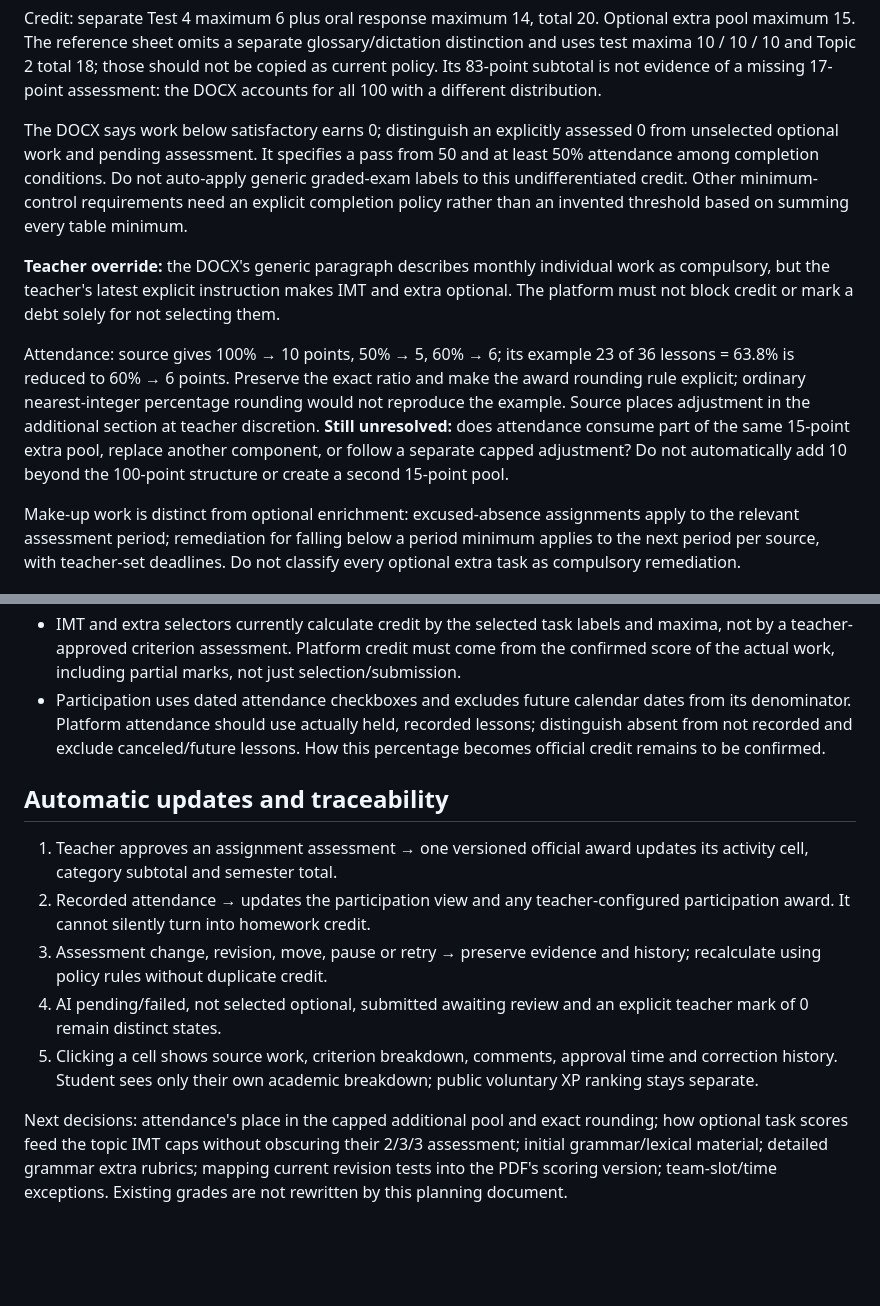
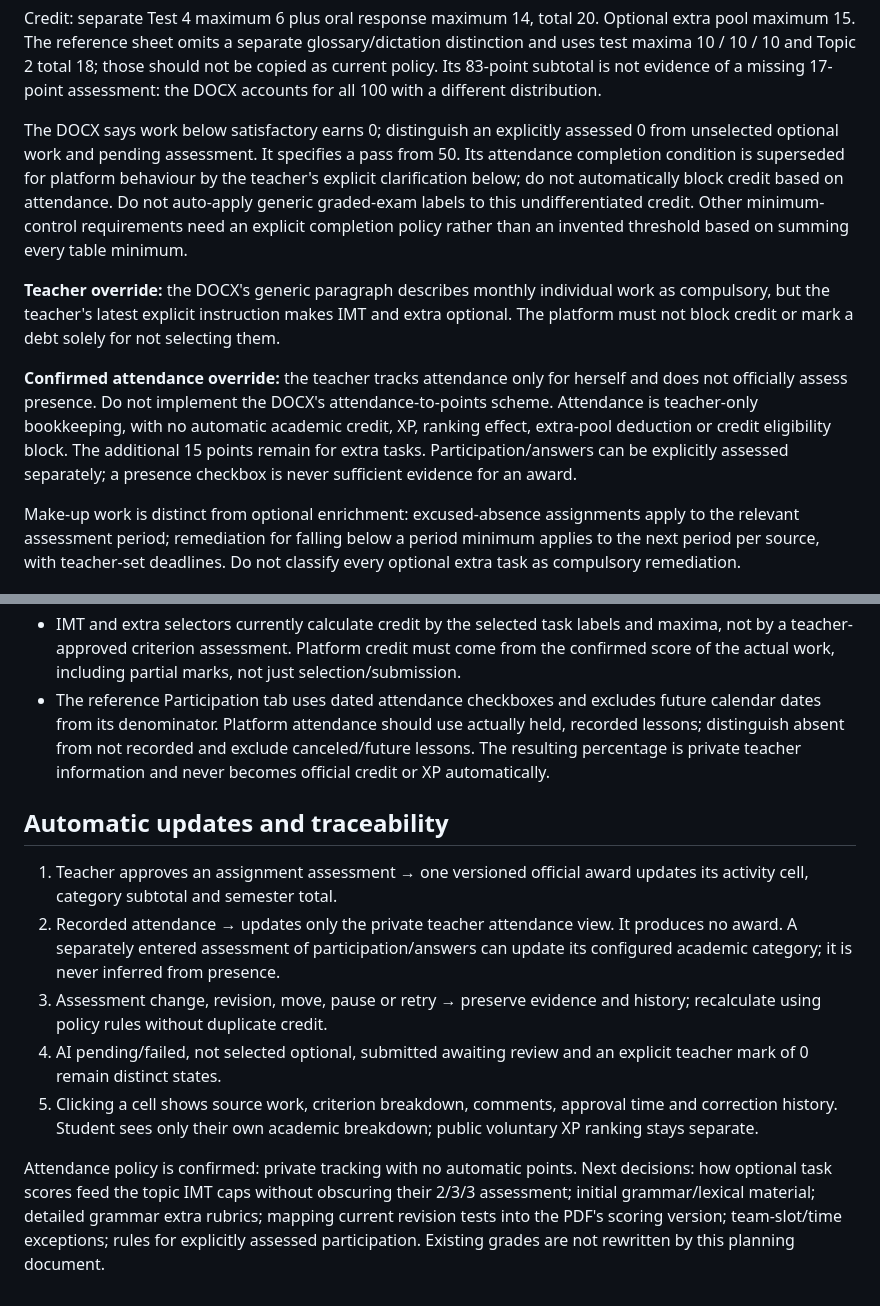
Before and after one commit to alyonazerg/university-learning-hub, a Markdown page: docs/course-task-catalog.md, 2 parts joined by grey strips. Drawn GitHub-style; blank space fills up the shorter version.

```diff
--- a/docs/course-task-catalog.md
+++ b/docs/course-task-catalog.md
@@ -42,11 +42,11 @@ The newly supplied DOCX provides the overall structure **65 current-work + 15 ex
 
 Credit: separate Test 4 maximum 6 plus oral response maximum 14, total 20. Optional extra pool maximum 15. The reference sheet omits a separate glossary/dictation distinction and uses test maxima 10 / 10 / 10 and Topic 2 total 18; those should not be copied as current policy. Its 83-point subtotal is not evidence of a missing 17-point assessment: the DOCX accounts for all 100 with a different distribution.
 
-The DOCX says work below satisfactory earns 0; distinguish an explicitly assessed 0 from unselected optional work and pending assessment. It specifies a pass from 50 and at least 50% attendance among completion conditions. Do not auto-apply generic graded-exam labels to this undifferentiated credit. Other minimum-control requirements need an explicit completion policy rather than an invented threshold based on summing every table minimum.
+The DOCX says work below satisfactory earns 0; distinguish an explicitly assessed 0 from unselected optional work and pending assessment. It specifies a pass from 50. Its attendance completion condition is superseded for platform behaviour by the teacher's explicit clarification below; do not automatically block credit based on attendance. Do not auto-apply generic graded-exam labels to this undifferentiated credit. Other minimum-control requirements need an explicit completion policy rather than an invented threshold based on summing every table minimum.
 
 **Teacher override:** the DOCX's generic paragraph describes monthly individual work as compulsory, but the teacher's latest explicit instruction makes IMT and extra optional. The platform must not block credit or mark a debt solely for not selecting them.
 
-Attendance: source gives 100% → 10 points, 50% → 5, 60% → 6; its example 23 of 36 lessons = 63.8% is reduced to 60% → 6 points. Preserve the exact ratio and make the award rounding rule explicit; ordinary nearest-integer percentage rounding would not reproduce the example. Source places adjustment in the additional section at teacher discretion. **Still unresolved:** does attendance consume part of the same 15-point extra pool, replace another component, or follow a separate capped adjustment? Do not automatically add 10 beyond the 100-point structure or create a second 15-point pool.
+**Confirmed attendance override:** the teacher tracks attendance only for herself and does not officially assess presence. Do not implement the DOCX's attendance-to-points scheme. Attendance is teacher-only bookkeeping, with no automatic academic credit, XP, ranking effect, extra-pool deduction or credit eligibility block. The additional 15 points remain for extra tasks. Participation/answers can be explicitly assessed separately; a presence checkbox is never sufficient evidence for an award.
 
 Make-up work is distinct from optional enrichment: excused-absence assignments apply to the relevant assessment period; remediation for falling below a period minimum applies to the next period per source, with teacher-set deadlines. Do not classify every optional extra task as compulsory remediation.
 
@@ -125,14 +125,14 @@ Observed calculation behaviour to confirm before implementing official credit:
 - Each homework pool is divided equally between the columns currently labelled H/W; checked boxes receive the corresponding share. Adding an activity therefore changes existing weights in the sheet. On the platform use a preview/versioning policy before any retroactive reweighting, never silently alter already confirmed credit.
 - Test-final values round raw scores upward and cap at 10. Assessment subtotals and semester totals also use upward rounding. Store precise underlying awards and define rounding stages explicitly; do not copy this into unrelated course criteria, whose integer/rounding contracts differ.
 - IMT and extra selectors currently calculate credit by the selected task labels and maxima, not by a teacher-approved criterion assessment. Platform credit must come from the confirmed score of the actual work, including partial marks, not just selection/submission.
-- Participation uses dated attendance checkboxes and excludes future calendar dates from its denominator. Platform attendance should use actually held, recorded lessons; distinguish absent from not recorded and exclude canceled/future lessons. How this percentage becomes official credit remains to be confirmed.
+- The reference Participation tab uses dated attendance checkboxes and excludes future calendar dates from its denominator. Platform attendance should use actually held, recorded lessons; distinguish absent from not recorded and exclude canceled/future lessons. The resulting percentage is private teacher information and never becomes official credit or XP automatically.
 
 ## Automatic updates and traceability
 
 1. Teacher approves an assignment assessment → one versioned official award updates its activity cell, category subtotal and semester total.
-2. Recorded attendance → updates the participation view and any teacher-configured participation award. It cannot silently turn into homework credit.
+2. Recorded attendance → updates only the private teacher attendance view. It produces no award. A separately entered assessment of participation/answers can update its configured academic category; it is never inferred from presence.
 3. Assessment change, revision, move, pause or retry → preserve evidence and history; recalculate using policy rules without duplicate credit.
 4. AI pending/failed, not selected optional, submitted awaiting review and an explicit teacher mark of 0 remain distinct states.
 5. Clicking a cell shows source work, criterion breakdown, comments, approval time and correction history. Student sees only their own academic breakdown; public voluntary XP ranking stays separate.
 
-Next decisions: attendance's place in the capped additional pool and exact rounding; how optional task scores feed the topic IMT caps without obscuring their 2/3/3 assessment; initial grammar/lexical material; detailed grammar extra rubrics; mapping current revision tests into the PDF's scoring version; team-slot/time exceptions. Existing grades are not rewritten by this planning document.
+Attendance policy is confirmed: private tracking with no automatic points. Next decisions: how optional task scores feed the topic IMT caps without obscuring their 2/3/3 assessment; initial grammar/lexical material; detailed grammar extra rubrics; mapping current revision tests into the PDF's scoring version; team-slot/time exceptions; rules for explicitly assessed participation. Existing grades are not rewritten by this planning document.
```
Also changed, not shown: docs/development-roadmap.md (+5 -5 lines).
